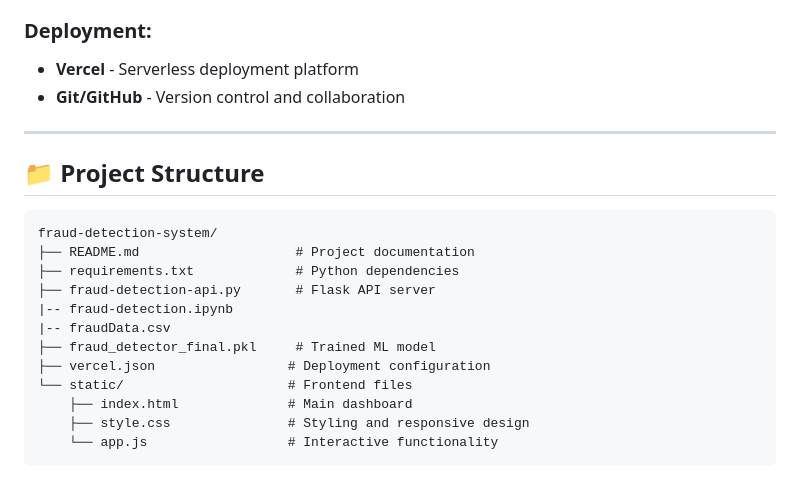
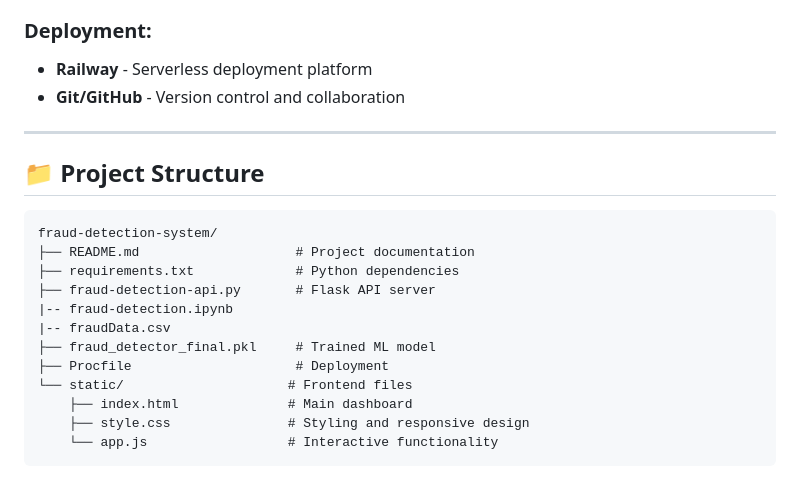
Before and after one commit to Sandetej/fraud-detection-system, a Markdown page: README.md, the part around the change. GitHub-like rendering.

```diff
--- a/README.md
+++ b/README.md
@@ -66,7 +66,7 @@ As a graduate student, this project showcases my ability to:
 - **Responsive Design** - Mobile-friendly interface
 
 ### Deployment:
-- **Vercel** - Serverless deployment platform
+- **Railway** - Serverless deployment platform
 - **Git/GitHub** - Version control and collaboration
 
 ---
@@ -81,7 +81,7 @@ fraud-detection-system/
 |-- fraud-detection.ipynb
 |-- fraudData.csv
 ├── fraud_detector_final.pkl     # Trained ML model
-├── vercel.json                 # Deployment configuration
+├── Procfile                     # Deployment
 └── static/                     # Frontend files
     ├── index.html              # Main dashboard
     ├── style.css               # Styling and responsive design
```
